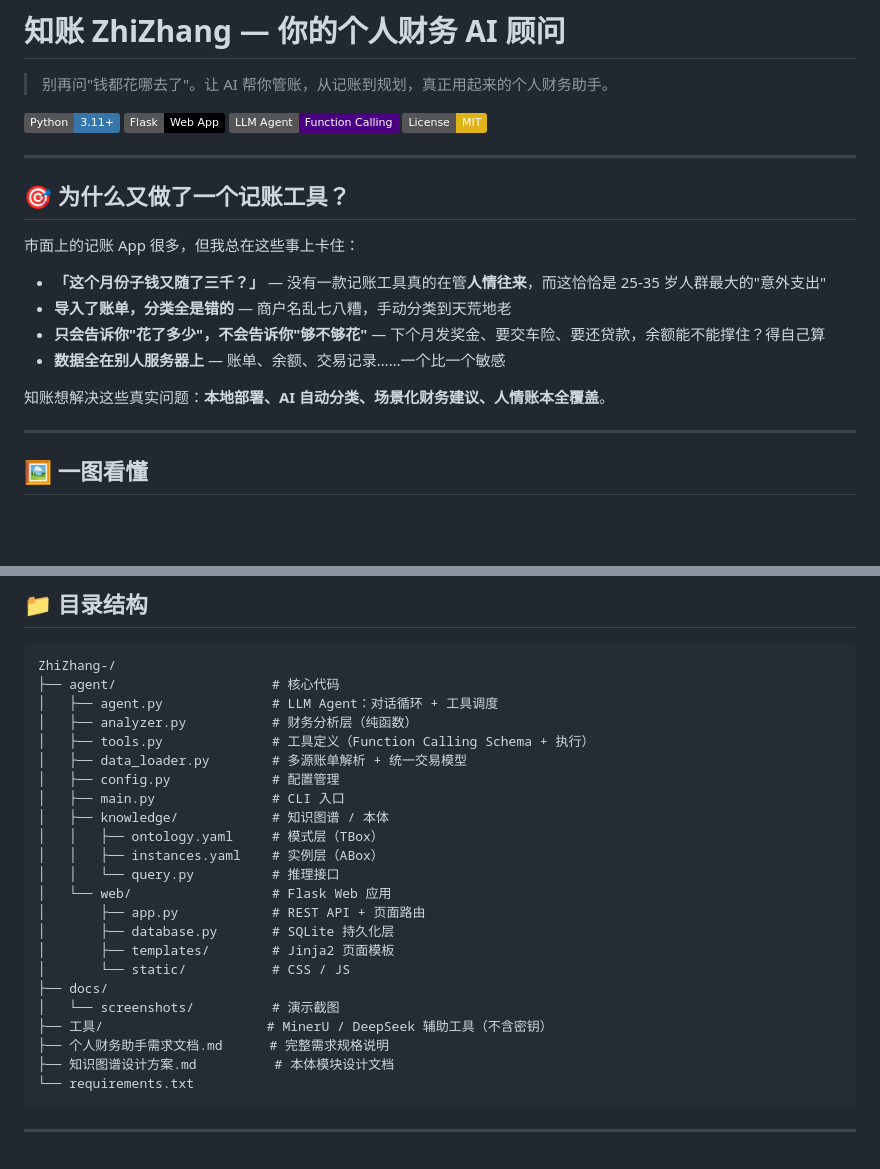
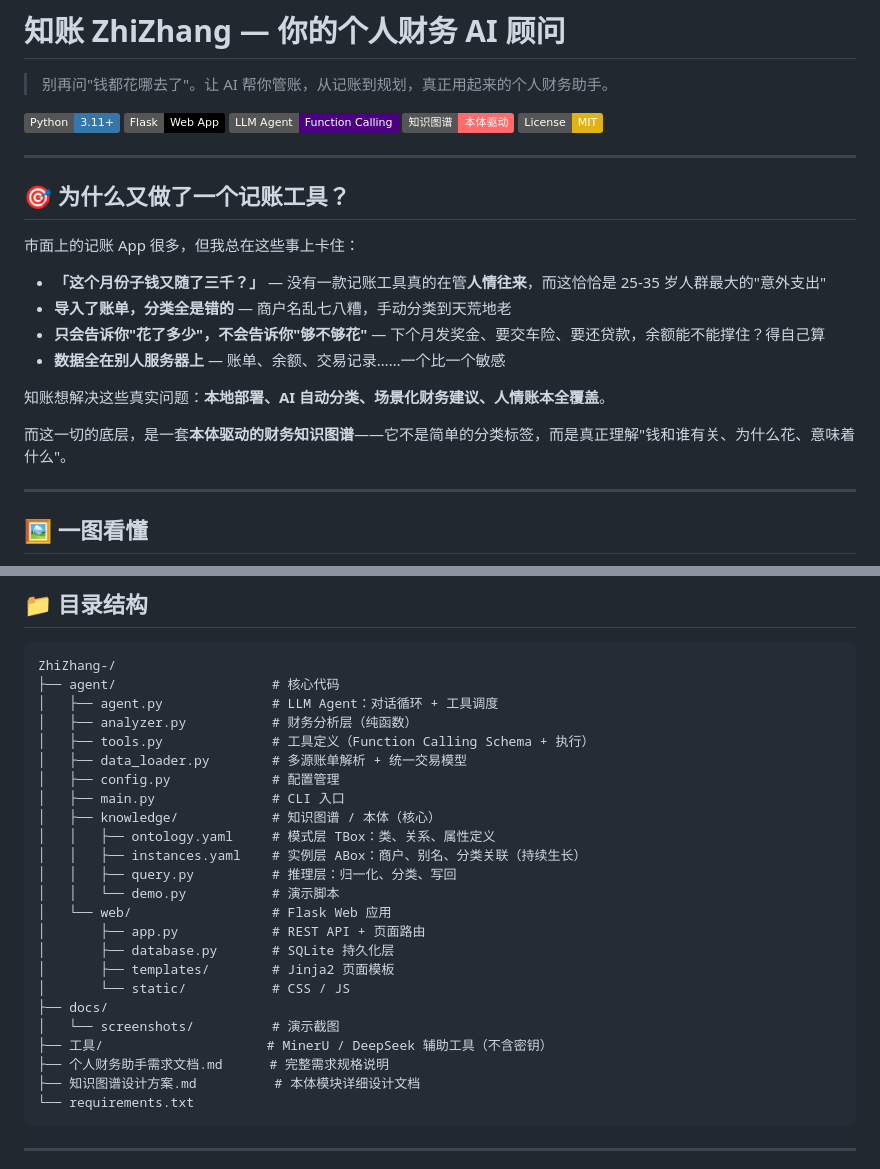
Before and after one commit to evamardin/ZhiZhang-, a Markdown page: README.md, 2 parts joined by grey strips. Rendered like a GitHub page; badges without logos; blank space fills up the shorter version.

````diff
--- a/README.md
+++ b/README.md
@@ -5,6 +5,7 @@
 [![Python](https://img.shields.io/badge/Python-3.11+-3776AB?logo=python&logoColor=white)](https://www.python.org/)
 [![Flask](https://img.shields.io/badge/Flask-Web%20App-000000?logo=flask)](https://flask.palletsprojects.com/)
 [![LLM Agent](https://img.shields.io/badge/LLM%20Agent-Function%20Calling-4B0082)](https://platform.openai.com/docs/guides/function-calling)
+[![Knowledge Graph](https://img.shields.io/badge/知识图谱-本体驱动-ff6b6b)](agent/knowledge/)
 [![License](https://img.shields.io/badge/License-MIT-yellow.svg)](LICENSE)
 
 ---
@@ -19,6 +20,8 @@
 - **数据全在别人服务器上** — 账单、余额、交易记录……一个比一个敏感
 
 知账想解决这些真实问题：**本地部署、AI 自动分类、场景化财务建议、人情账本全覆盖**。
+
+而这一切的底层，是一套**本体驱动的财务知识图谱**——它不是简单的分类标签，而是真正理解"钱和谁有关、为什么花、意味着什么"。
 
 ---
 
@@ -237,10 +281,11 @@ ZhiZhang-/
 │   ├── data_loader.py        # 多源账单解析 + 统一交易模型
 │   ├── config.py             # 配置管理
 │   ├── main.py               # CLI 入口
-│   ├── knowledge/            # 知识图谱 / 本体
-│   │   ├── ontology.yaml     # 模式层（TBox）
-│   │   ├── instances.yaml    # 实例层（ABox）
-│   │   └── query.py          # 推理接口
+│   ├── knowledge/            # 知识图谱 / 本体（核心）
+│   │   ├── ontology.yaml     # 模式层 TBox：类、关系、属性定义
+│   │   ├── instances.yaml    # 实例层 ABox：商户、别名、分类关联（持续生长）
+│   │   ├── query.py          # 推理层：归一化、分类、写回
+│   │   └── demo.py           # 演示脚本
 │   └── web/                  # Flask Web 应用
 │       ├── app.py            # REST API + 页面路由
 │       ├── database.py       # SQLite 持久化层
@@ -250,7 +295,7 @@ ZhiZhang-/
 │   └── screenshots/          # 演示截图
 ├── 工具/                     # MinerU / DeepSeek 辅助工具（不含密钥）
 ├── 个人财务助手需求文档.md      # 完整需求规格说明
-├── 知识图谱设计方案.md          # 本体模块设计文档
+├── 知识图谱设计方案.md          # 本体模块详细设计文档
 └── requirements.txt
 ```
 
````
Also changed, not shown: other parts of README.md (+55 -14 lines).
